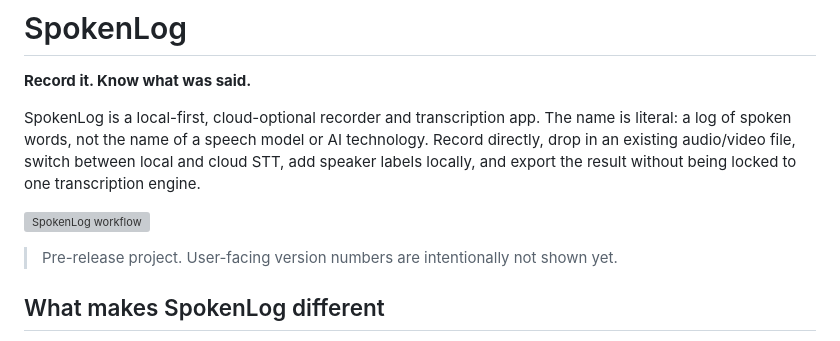
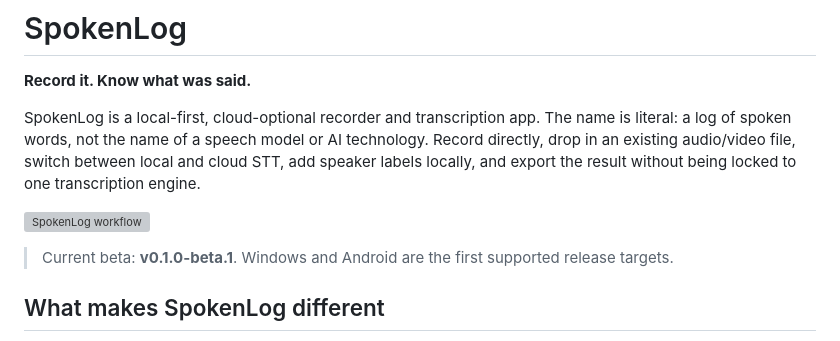
Before and after one commit to Blue-B/SpokenLog, a Markdown page: README.md, the part around the change. GitHub-like rendering; grey boxes are pictures that could not be loaded.

Commit message:
Release v0.1.0-beta.1

```diff
--- a/README.md
+++ b/README.md
@@ -6,7 +6,7 @@ SpokenLog is a local-first, cloud-optional recorder and transcription app. The n
 
 ![SpokenLog workflow](docs/spokenlog-workflow.svg)
 
-> Pre-release project. User-facing version numbers are intentionally not shown yet.
+> Current beta: **v0.1.0-beta.1**. Windows and Android are the first supported release targets.
 
 ## What makes SpokenLog different
 
```
